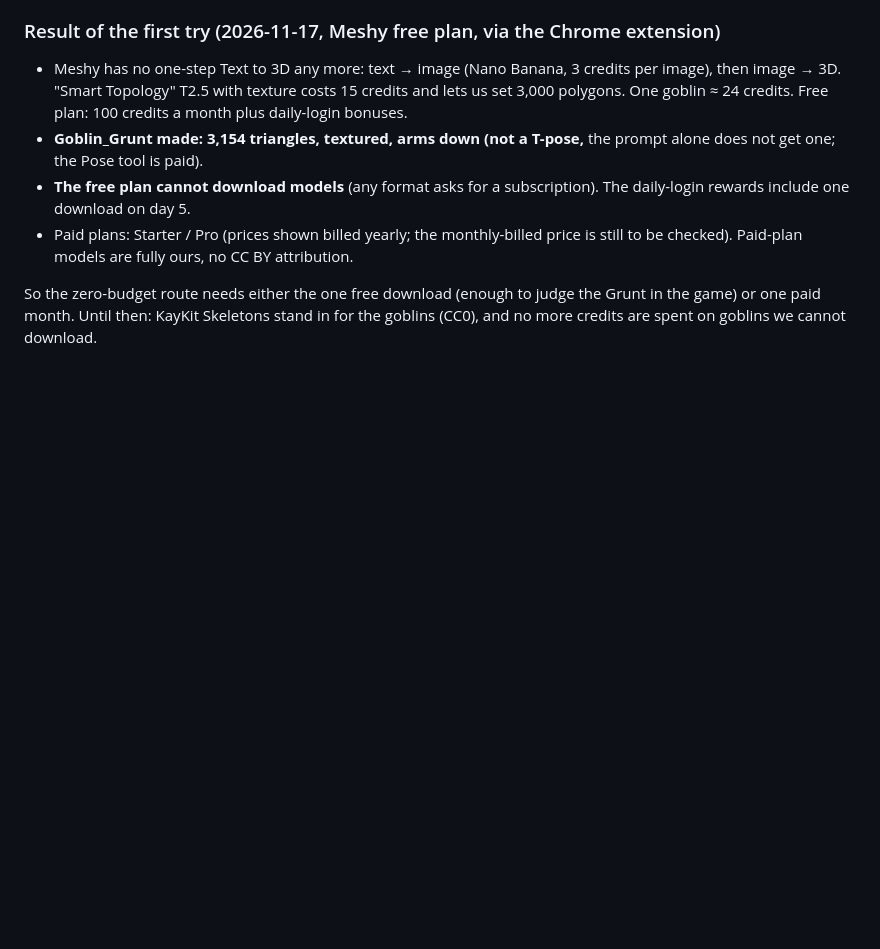
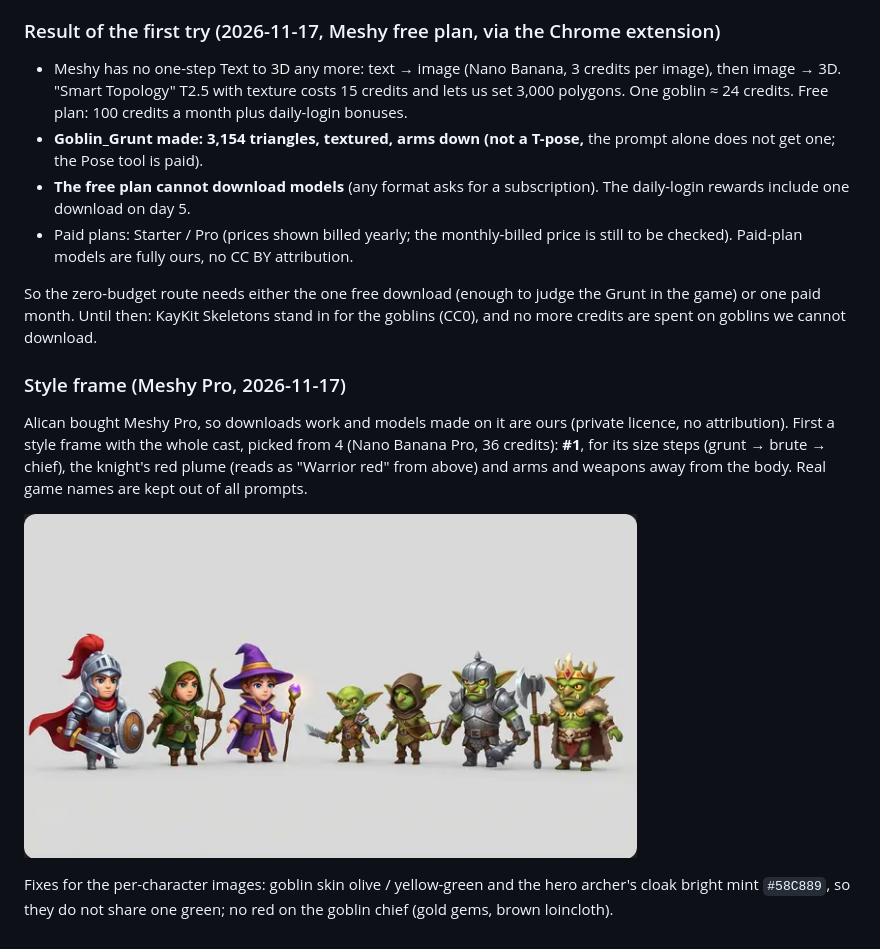
Before and after one commit to Iremir0/Puzzle-Kingdoms, a Markdown page: docs/ART.md, the part around the change. Drawn GitHub-style; pictures changed too: docs/cards/img/pb-10-style-frame.png (added); blank space fills up the shorter version.

Commit message:
ART.md: style frame #1 and colour fixes for the per-character images (PB-10)
Co-Authored-By: Claude Opus 5.5 <noreply@anthropic.com>

```diff
--- a/docs/ART.md
+++ b/docs/ART.md
@@ -144,3 +144,17 @@ spike render.
 So the zero-budget route needs either the one free download (enough to judge the
 Grunt in the game) or one paid month. Until then: KayKit Skeletons stand in for the
 goblins (CC0), and no more credits are spent on goblins we cannot download.
+
+### Style frame (Meshy Pro, 2026-11-17)
+
+Alican bought Meshy Pro, so downloads work and models made on it are ours (private
+licence, no attribution). First a style frame with the whole cast, picked from 4
+(Nano Banana Pro, 36 credits): **#1**, for its size steps (grunt → brute → chief),
+the knight's red plume (reads as "Warrior red" from above) and arms and weapons
+away from the body. Real game names are kept out of all prompts.
+
+![Style frame #1](cards/img/pb-10-style-frame.png)
+
+Fixes for the per-character images: goblin skin olive / yellow-green and the hero
+archer's cloak bright mint `#58C889`, so they do not share one green; no red on the
+goblin chief (gold gems, brown loincloth).
```
